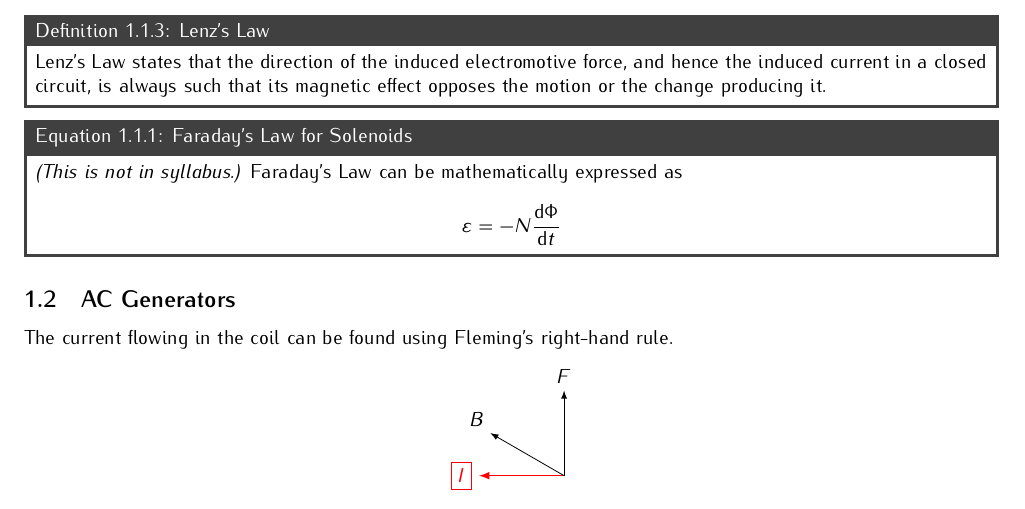
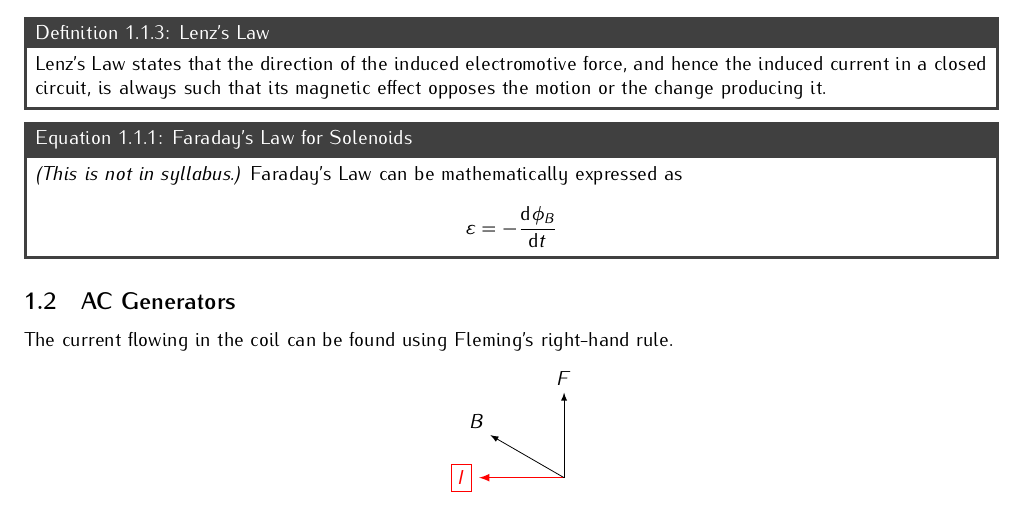
Before and after one commit to DoulosTrieste/physicsNotes, a LaTeX document (content/chapter22.tex): part of page 1 of 3, cut so that both start at the same text. Compiled offline with pdfLaTeX.

Commit message:
correction: Faraday's law formulae

```diff
--- a/content/chapter22.tex
+++ b/content/chapter22.tex
@@ -13,6 +13,6 @@
 	Keep in mind it is the \textbf{change} in magnetic flux. If you put a coil of wire in a magnetic field and there is \textbf{no change}, then there is \textbf{no induced electromotive force}.
 	\pdef{Lenz's Law}{Lenz's Law states that the direction of the induced electromotive force, and hence the induced current in a closed circuit, is always such that its magnetic effect opposes the motion or the change producing it.}
-	\peqn{Faraday's Law for Solenoids}{\textit{(This is not in syllabus.)} Faraday's Law can be mathematically expressed as}{\varepsilon = -N\frac{\mathrm{d}\Phi}{\mathrm{d}t}}
+	\peqn{Faraday's Law for Solenoids}{\textit{(This is not in syllabus.)} Faraday's Law can be mathematically expressed as}{\varepsilon = -\frac{\mathrm{d}\phi_B}{\mathrm{d}t}}
 
 	\subsection{AC Generators}
 	The current flowing in the coil can be found using Fleming's right-hand rule.
```
Also changed, not shown: content/chapter22.tex (2 more changed lines).
